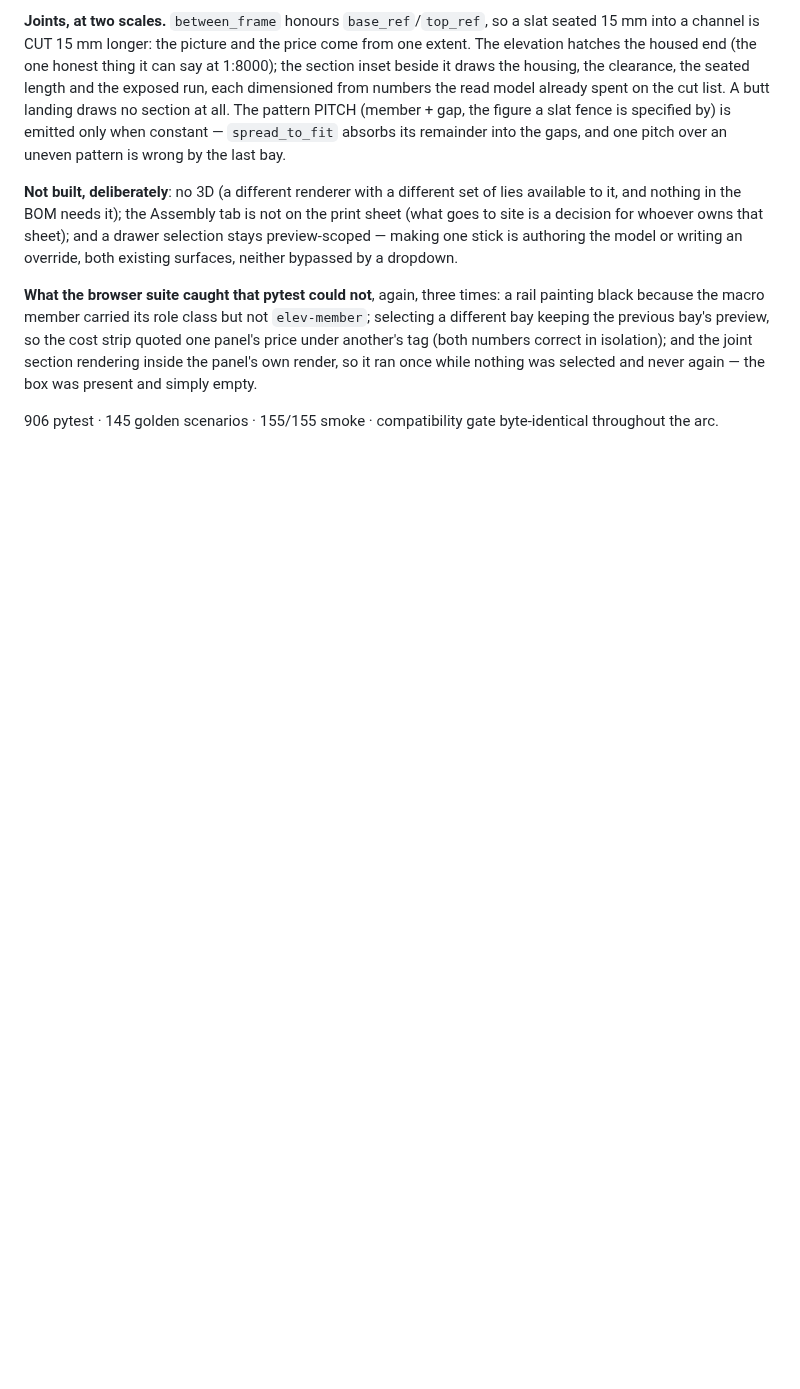
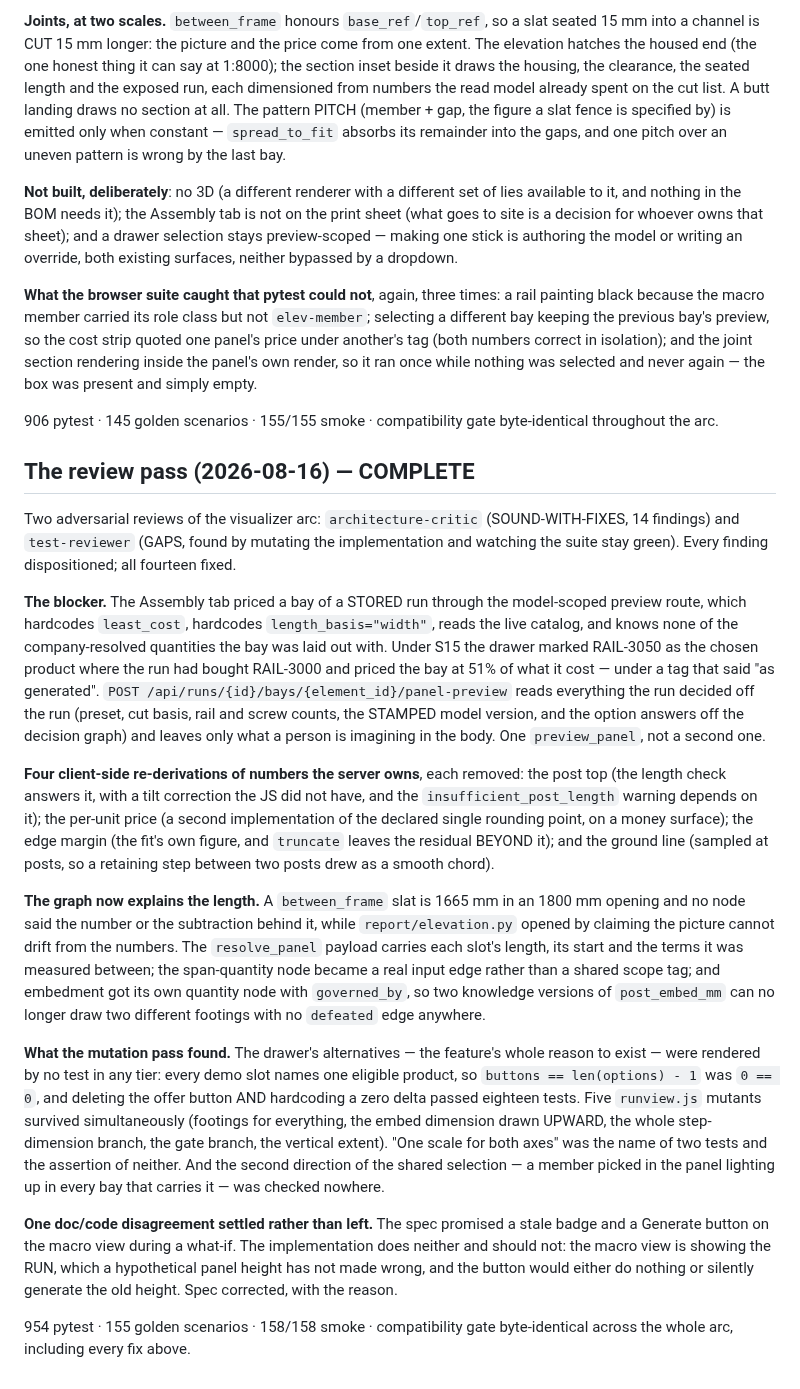
Before and after one commit to spicysauce1955-stack/BOM, a Markdown page: plan/current-status.md, the part around the change. Drawn GitHub-style; blank space fills up the shorter version.

Commit message:
docs(status): the review pass, and the four numbers the client had stopped asking the server for
Co-Authored-By: Claude Opus 5 (1M context) <noreply@anthropic.com>

```diff
--- a/plan/current-status.md
+++ b/plan/current-status.md
@@ -827,3 +827,56 @@ and never again — the box was present and simply empty.
 
 906 pytest · 145 golden scenarios · 155/155 smoke · compatibility gate byte-identical
 throughout the arc.
+
+## The review pass (2026-08-16) — COMPLETE
+Two adversarial reviews of the visualizer arc: `architecture-critic`
+(SOUND-WITH-FIXES, 14 findings) and `test-reviewer` (GAPS, found by mutating the
+implementation and watching the suite stay green). Every finding dispositioned;
+all fourteen fixed.
+
+**The blocker.** The Assembly tab priced a bay of a STORED run through the
+model-scoped preview route, which hardcodes `least_cost`, hardcodes
+`length_basis="width"`, reads the live catalog, and knows none of the
+company-resolved quantities the bay was laid out with. Under S15 the drawer
+marked RAIL-3050 as the chosen product where the run had bought RAIL-3000 and
+priced the bay at 51% of what it cost — under a tag that said "as generated".
+`POST /api/runs/{id}/bays/{element_id}/panel-preview` reads everything the run
+decided off the run (preset, cut basis, rail and screw counts, the STAMPED model
+version, and the option answers off the decision graph) and leaves only what a
+person is imagining in the body. One `preview_panel`, not a second one.
+
+**Four client-side re-derivations of numbers the server owns**, each removed:
+the post top (the length check answers it, with a tilt correction the JS did not
+have, and the `insufficient_post_length` warning depends on it); the per-unit
+price (a second implementation of the declared single rounding point, on a money
+surface); the edge margin (the fit's own figure, and `truncate` leaves the
+residual BEYOND it); and the ground line (sampled at posts, so a retaining step
+between two posts drew as a smooth chord).
+
+**The graph now explains the length.** A `between_frame` slat is 1665 mm in an
+1800 mm opening and no node said the number or the subtraction behind it, while
+`report/elevation.py` opened by claiming the picture cannot drift from the
+numbers. The `resolve_panel` payload carries each slot's length, its start and
+the terms it was measured between; the span-quantity node became a real input
+edge rather than a shared scope tag; and embedment got its own quantity node
+with `governed_by`, so two knowledge versions of `post_embed_mm` can no longer
+draw two different footings with no `defeated` edge anywhere.
+
+**What the mutation pass found.** The drawer's alternatives — the feature's whole
+reason to exist — were rendered by no test in any tier: every demo slot names one
+eligible product, so `buttons == len(options) - 1` was `0 == 0`, and deleting the
+offer button AND hardcoding a zero delta passed eighteen tests. Five `runview.js`
+mutants survived simultaneously (footings for everything, the embed dimension
+drawn UPWARD, the whole step-dimension branch, the gate branch, the vertical
+extent). "One scale for both axes" was the name of two tests and the assertion of
+neither. And the second direction of the shared selection — a member picked in
+the panel lighting up in every bay that carries it — was checked nowhere.
+
+**One doc/code disagreement settled rather than left.** The spec promised a stale
+badge and a Generate button on the macro view during a what-if. The
+implementation does neither and should not: the macro view is showing the RUN,
+which a hypothetical panel height has not made wrong, and the button would either
+do nothing or silently generate the old height. Spec corrected, with the reason.
+
+954 pytest · 155 golden scenarios · 158/158 smoke · compatibility gate
+byte-identical across the whole arc, including every fix above.
```
